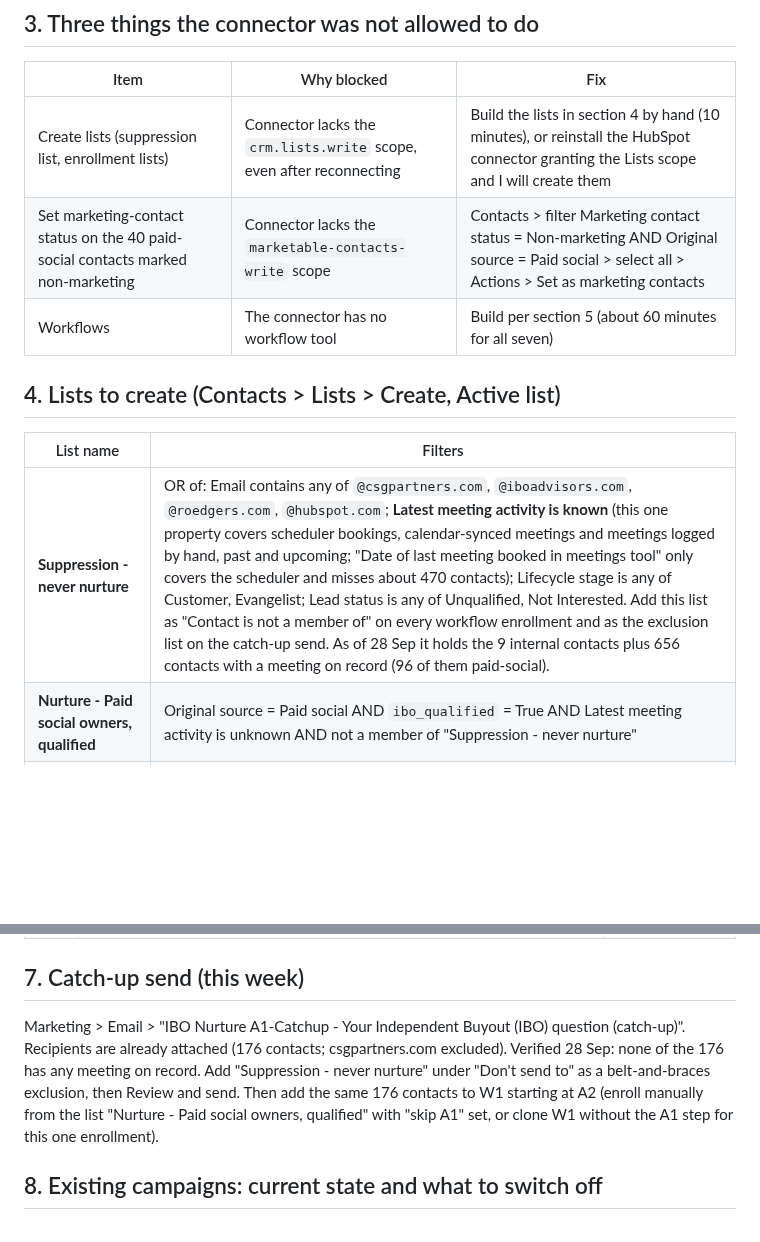
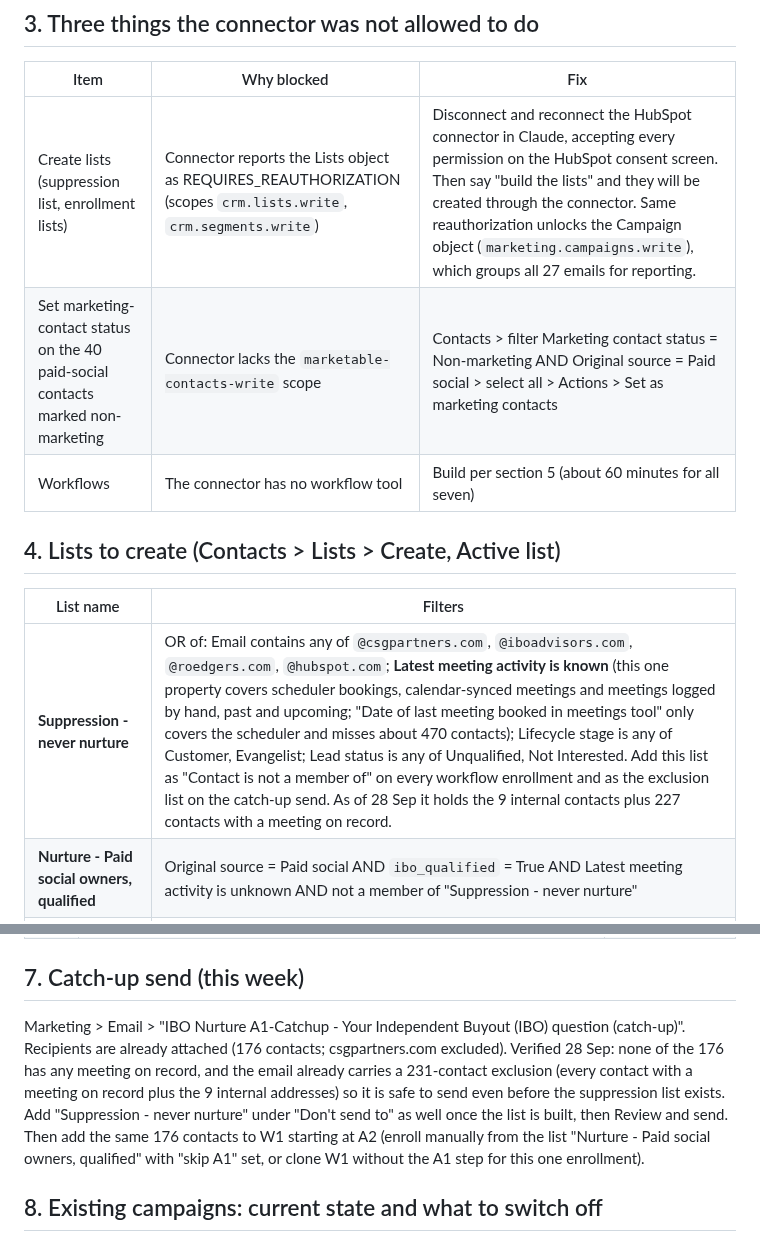
Before and after one commit to gregdavies-star/iboadvisors, a Markdown page: marketing/HUBSPOT_BUILD_RUNBOOK.md, 2 parts joined by grey strips. Drawn GitHub-style; blank space fills up the shorter version.

Commit message:
Runbook: catch-up email now carries a 231-contact exclusion; lists need connector reauth
Co-Authored-By: Claude Fable 5.1 <noreply@anthropic.com>
Claude-Session: https://claude.ai/code/session_01KSUZFzhuHY79jjnhk4rCMi

```diff
--- a/marketing/HUBSPOT_BUILD_RUNBOOK.md
+++ b/marketing/HUBSPOT_BUILD_RUNBOOK.md
@@ -28,7 +28,7 @@ The connector cannot send email, so this is a click each. In HubSpot: Marketing
 
 | Item | Why blocked | Fix |
 |---|---|---|
-| Create lists (suppression list, enrollment lists) | Connector lacks the `crm.lists.write` scope, even after reconnecting | Build the lists in section 4 by hand (10 minutes), or reinstall the HubSpot connector granting the Lists scope and I will create them |
+| Create lists (suppression list, enrollment lists) | Connector reports the Lists object as REQUIRES_REAUTHORIZATION (scopes `crm.lists.write`, `crm.segments.write`) | Disconnect and reconnect the HubSpot connector in Claude, accepting every permission on the HubSpot consent screen. Then say "build the lists" and they will be created through the connector. Same reauthorization unlocks the Campaign object (`marketing.campaigns.write`), which groups all 27 emails for reporting. |
 | Set marketing-contact status on the 40 paid-social contacts marked non-marketing | Connector lacks the `marketable-contacts-write` scope | Contacts > filter Marketing contact status = Non-marketing AND Original source = Paid social > select all > Actions > Set as marketing contacts |
 | Workflows | The connector has no workflow tool | Build per section 5 (about 60 minutes for all seven) |
 
@@ -36,7 +36,7 @@ The connector cannot send email, so this is a click each. In HubSpot: Marketing
 
 | List name | Filters |
 |---|---|
-| **Suppression - never nurture** | OR of: Email contains any of `@csgpartners.com`, `@iboadvisors.com`, `@roedgers.com`, `@hubspot.com`; **Latest meeting activity is known** (this one property covers scheduler bookings, calendar-synced meetings and meetings logged by hand, past and upcoming; "Date of last meeting booked in meetings tool" only covers the scheduler and misses about 470 contacts); Lifecycle stage is any of Customer, Evangelist; Lead status is any of Unqualified, Not Interested. Add this list as "Contact is not a member of" on every workflow enrollment and as the exclusion list on the catch-up send. As of 28 Sep it holds the 9 internal contacts plus 656 contacts with a meeting on record (96 of them paid-social). |
+| **Suppression - never nurture** | OR of: Email contains any of `@csgpartners.com`, `@iboadvisors.com`, `@roedgers.com`, `@hubspot.com`; **Latest meeting activity is known** (this one property covers scheduler bookings, calendar-synced meetings and meetings logged by hand, past and upcoming; "Date of last meeting booked in meetings tool" only covers the scheduler and misses about 470 contacts); Lifecycle stage is any of Customer, Evangelist; Lead status is any of Unqualified, Not Interested. Add this list as "Contact is not a member of" on every workflow enrollment and as the exclusion list on the catch-up send. As of 28 Sep it holds the 9 internal contacts plus 227 contacts with a meeting on record. |
 | **Nurture - Paid social owners, qualified** | Original source = Paid social AND `ibo_qualified` = True AND Latest meeting activity is unknown AND not a member of "Suppression - never nurture" |
 | **Nurture - Paid social owners, $1M-$3M** | Original source = Paid social AND (`What is your approximate annual EBITDA?` is any of `$1m - $3m` OR `What is your approximate annual EBITDA (profit)?` is any of `$1M - $3M`) |
 | **Nurture - Paid social owners, under $1M** | Original source = Paid social AND (`What is your approximate annual EBITDA?` is any of `$500k - $1m`, `$0` OR `What is your approximate annual EBITDA (profit)?` is any of `$0 - $1M`) |
@@ -154,7 +154,7 @@ Full machine-readable list in `marketing/hubspot_email_ids.json`. All are drafts
 
 ## 7. Catch-up send (this week)
 
-Marketing > Email > "IBO Nurture A1-Catchup - Your Independent Buyout (IBO) question (catch-up)". Recipients are already attached (176 contacts; csgpartners.com excluded). Verified 28 Sep: none of the 176 has any meeting on record. Add "Suppression - never nurture" under "Don't send to" as a belt-and-braces exclusion, then Review and send. Then add the same 176 contacts to W1 starting at A2 (enroll manually from the list "Nurture - Paid social owners, qualified" with "skip A1" set, or clone W1 without the A1 step for this one enrollment).
+Marketing > Email > "IBO Nurture A1-Catchup - Your Independent Buyout (IBO) question (catch-up)". Recipients are already attached (176 contacts; csgpartners.com excluded). Verified 28 Sep: none of the 176 has any meeting on record, and the email already carries a 231-contact exclusion (every contact with a meeting on record plus the 9 internal addresses) so it is safe to send even before the suppression list exists. Add "Suppression - never nurture" under "Don't send to" as well once the list is built, then Review and send. Then add the same 176 contacts to W1 starting at A2 (enroll manually from the list "Nurture - Paid social owners, qualified" with "skip A1" set, or clone W1 without the A1 step for this one enrollment).
 
 ## 8. Existing campaigns: current state and what to switch off
 
```
